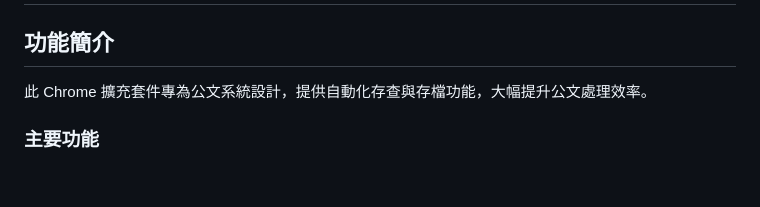
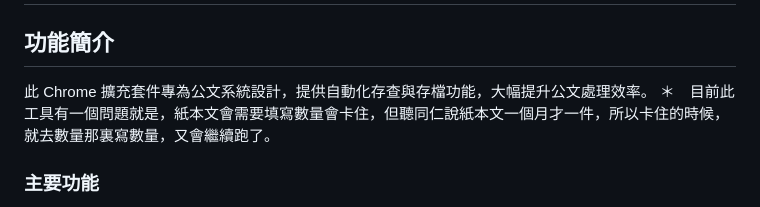
Before and after one commit to blues32767/taipei-edocdocument-auto-filing, a Markdown page: README.md, the part around the change. Rendered like a GitHub page; blank space fills up the shorter version.

```diff
--- a/README.md
+++ b/README.md
@@ -9,7 +9,7 @@
 ## 功能簡介
 
 此 Chrome 擴充套件專為公文系統設計，提供自動化存查與存檔功能，大幅提升公文處理效率。
-
+＊　目前此工具有一個問題就是，紙本文會需要填寫數量會卡住，但聽同仁說紙本文一個月才一件，所以卡住的時候，就去數量那裏寫數量，又會繼續跑了。
 ### 主要功能
 
 - **自動存查**：一鍵自動勾選待處理公文並執行存查操作
```
